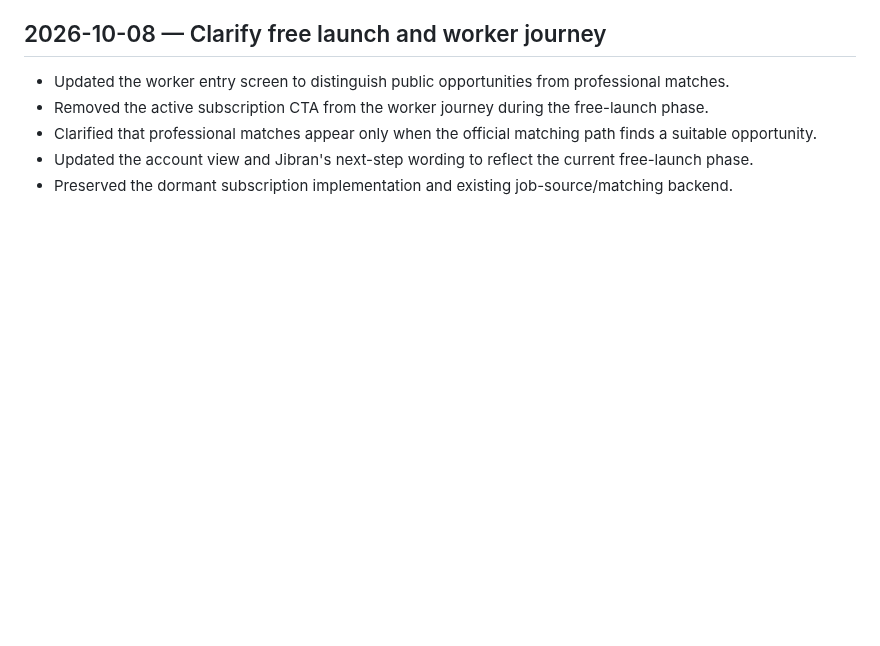
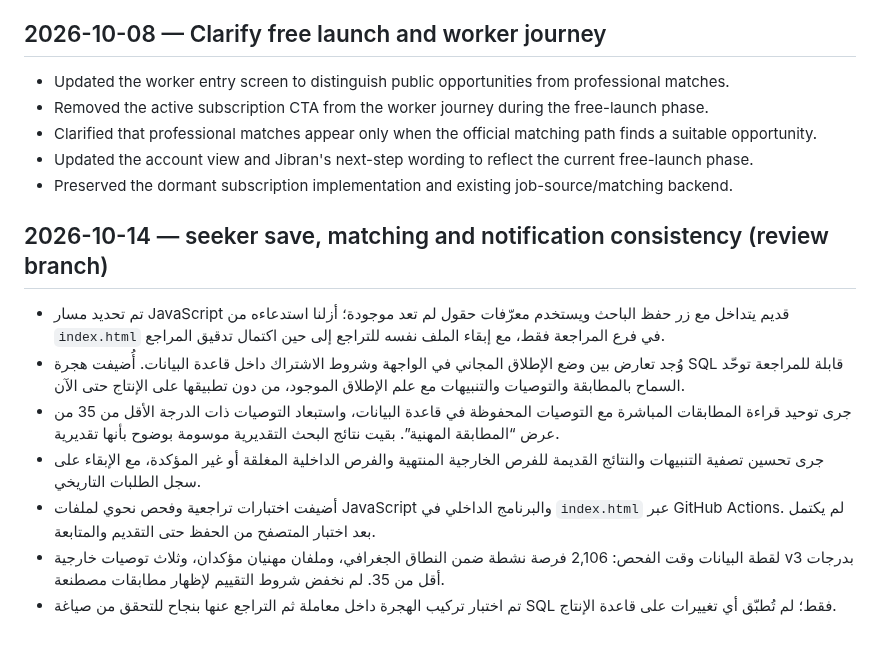
Before and after one commit to hassanhabib111978-ux/madkhal, a Markdown page: MADKHAL_CHANGELOG.md, the part around the change. Rendered like a GitHub page; blank space fills up the shorter version.

Commit message:
Record seeker matching repair progress

```diff
--- a/MADKHAL_CHANGELOG.md
+++ b/MADKHAL_CHANGELOG.md
@@ -62,3 +62,13 @@ No source ingestion was rebuilt or deleted in this batch. Payment activation rem
 - Clarified that professional matches appear only when the official matching path finds a suitable opportunity.
 - Updated the account view and Jibran's next-step wording to reflect the current free-launch phase.
 - Preserved the dormant subscription implementation and existing job-source/matching backend.
+
+
+## 2026-10-14 — seeker save, matching and notification consistency (review branch)
+- تم تحديد مسار JavaScript قديم يتداخل مع زر حفظ الباحث ويستخدم معرّفات حقول لم تعد موجودة؛ أزلنا استدعاءه من `index.html` في فرع المراجعة فقط، مع إبقاء الملف نفسه للتراجع إلى حين اكتمال تدقيق المراجع.
+- وُجد تعارض بين وضع الإطلاق المجاني في الواجهة وشروط الاشتراك داخل قاعدة البيانات. أُضيفت هجرة SQL قابلة للمراجعة توحّد السماح بالمطابقة والتوصيات والتنبيهات مع علم الإطلاق الموجود، من دون تطبيقها على الإنتاج حتى الآن.
+- جرى توحيد قراءة المطابقات المباشرة مع التوصيات المحفوظة في قاعدة البيانات، واستبعاد التوصيات ذات الدرجة الأقل من 35 من عرض “المطابقة المهنية”. بقيت نتائج البحث التقديرية موسومة بوضوح بأنها تقديرية.
+- جرى تحسين تصفية التنبيهات والنتائج القديمة للفرص الخارجية المنتهية والفرص الداخلية المغلقة أو غير المؤكدة، مع الإبقاء على سجل الطلبات التاريخي.
+- أضيفت اختبارات تراجعية وفحص نحوي لملفات JavaScript والبرنامج الداخلي في `index.html` عبر GitHub Actions. لم يكتمل بعد اختبار المتصفح من الحفظ حتى التقديم والمتابعة.
+- لقطة البيانات وقت الفحص: 2,106 فرصة نشطة ضمن النطاق الجغرافي، وملفان مهنيان مؤكدان، وثلاث توصيات خارجية v3 بدرجات أقل من 35. لم نخفض شروط التقييم لإظهار مطابقات مصطنعة.
+- تم اختبار تركيب الهجرة داخل معاملة ثم التراجع عنها بنجاح للتحقق من صياغة SQL فقط؛ لم تُطبّق أي تغييرات على قاعدة الإنتاج.
```
